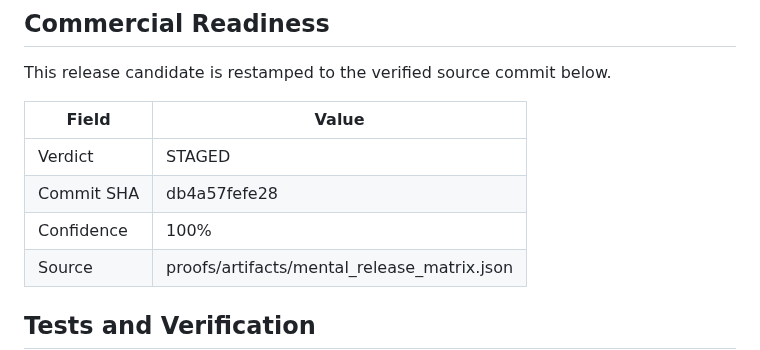
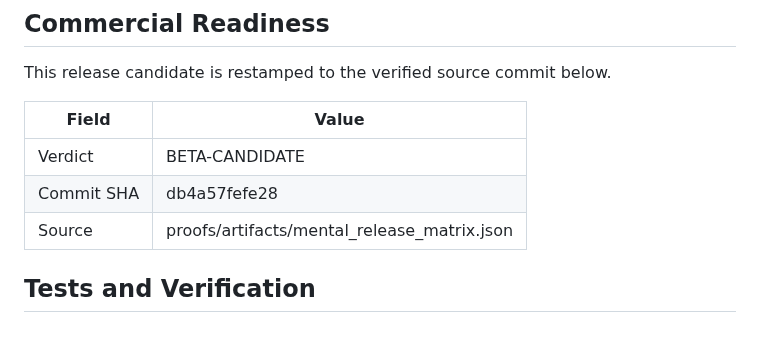
Before and after one commit to Zer0pa/ZPE-Mental, a Markdown page: README.md, the part around one of its changes. GitHub-like rendering; blank space fills up the shorter version.

```diff
--- a/README.md
+++ b/README.md
@@ -39,9 +43,8 @@ This release candidate is restamped to the verified source commit below.
 
 | Field | Value |
 |-------|-------|
-| Verdict | STAGED |
+| Verdict | BETA-CANDIDATE |
 | Commit SHA | db4a57fefe28 |
-| Confidence | 100% |
 | Source | proofs/artifacts/mental_release_matrix.json |
 
 ## Tests and Verification
```
Also changed, not shown: other parts of README.md (+15 -11 lines).
